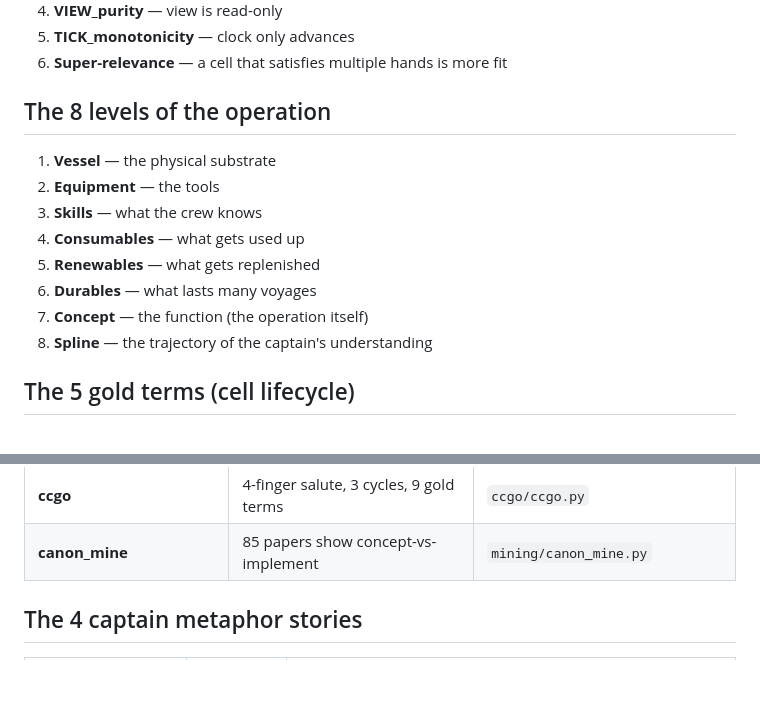
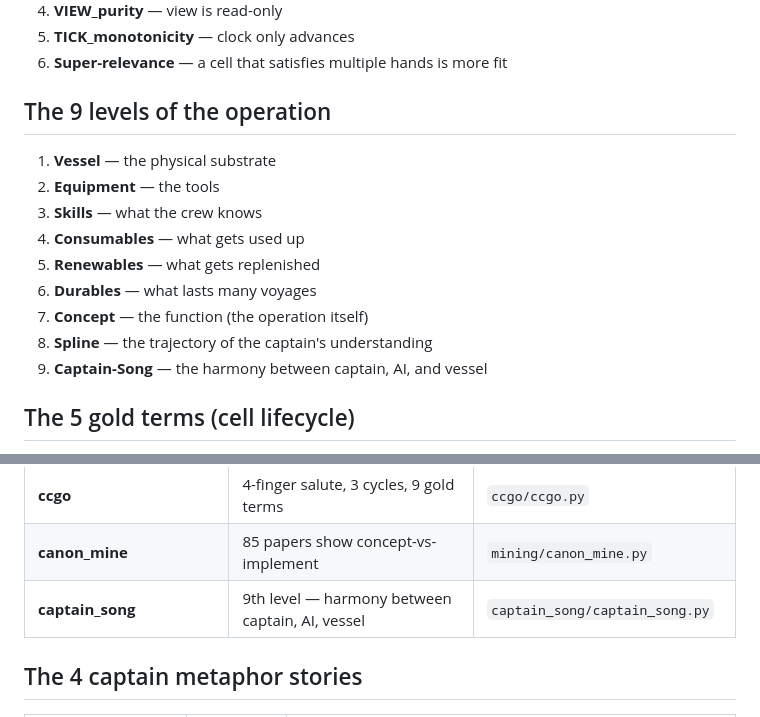
Before and after one commit to SuperInstance/quilt-cellular-arch, a Markdown page: INDEX.md, 2 parts joined by grey strips. GitHub-like rendering; blank space fills up the shorter version.

```diff
--- a/INDEX.md
+++ b/INDEX.md
@@ -39,7 +39,7 @@ Welcome to the Quilt. The Quilt is a cellular-architecture framework where every
 5. **TICK_monotonicity** — clock only advances
 6. **Super-relevance** — a cell that satisfies multiple hands is more fit
 
-## The 8 levels of the operation
+## The 9 levels of the operation
 
 1. **Vessel** — the physical substrate
 2. **Equipment** — the tools
@@ -49,6 +49,7 @@ Welcome to the Quilt. The Quilt is a cellular-architecture framework where every
 6. **Durables** — what lasts many voyages
 7. **Concept** — the function (the operation itself)
 8. **Spline** — the trajectory of the captain's understanding
+9. **Captain-Song** — the harmony between captain, AI, and vessel
 
 ## The 5 gold terms (cell lifecycle)
 
@@ -95,6 +96,7 @@ Welcome to the Quilt. The Quilt is a cellular-architecture framework where every
 | **weave** | 8 levels, 56 connections, 4 leaks | `weave/weave.py` |
 | **ccgo** | 4-finger salute, 3 cycles, 9 gold terms | `ccgo/ccgo.py` |
 | **canon_mine** | 85 papers show concept-vs-implement | `mining/canon_mine.py` |
+| **captain_song** | 9th level — harmony between captain, AI, vessel | `captain_song/captain_song.py` |
 
 ## The 4 captain metaphor stories
 
```
Also changed, not shown: LEVELS.md (+4 -3 lines).
